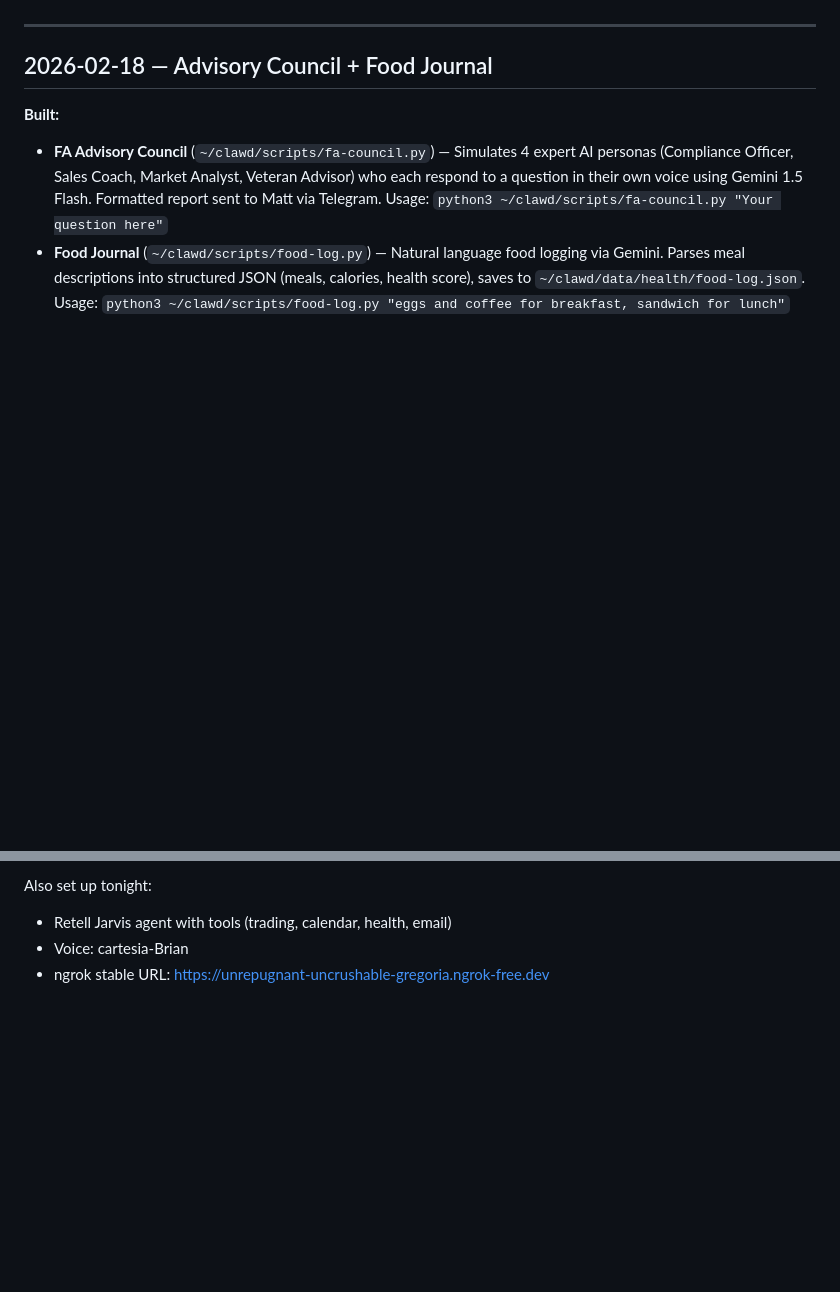
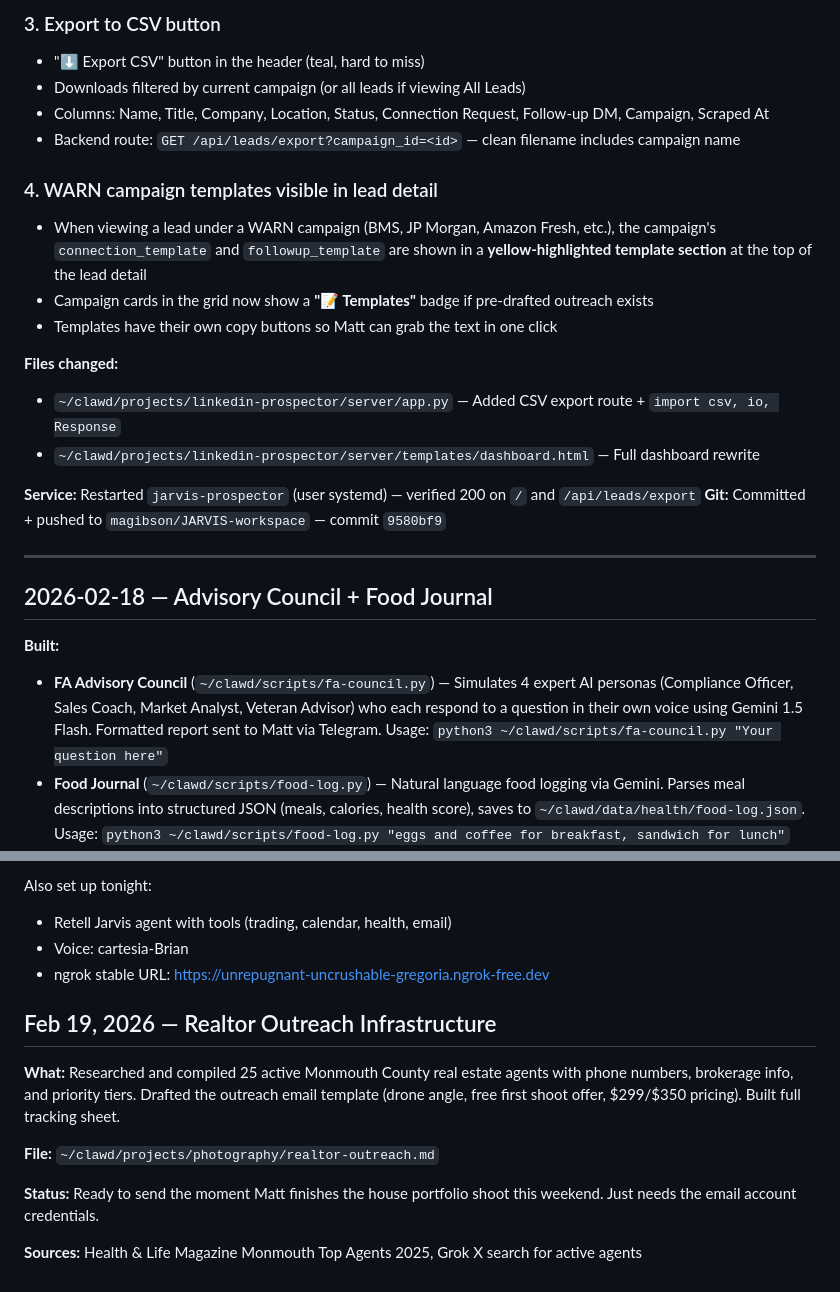
Before and after one commit to magibson/gibson-portfolio, a Markdown page: NIGHTLY-BUILDS.md, 2 parts joined by grey strips. GitHub-like rendering; blank space fills up the shorter version.

```diff
--- a/NIGHTLY-BUILDS.md
+++ b/NIGHTLY-BUILDS.md
@@ -4,3 +56,20 @@
+### 3. Export to CSV button
+- "⬇ Export CSV" button in the header (teal, hard to miss)
+- Downloads filtered by current campaign (or all leads if viewing All Leads)
+- Columns: Name, Title, Company, Location, Status, Connection Request, Follow-up DM, Campaign, Scraped At
+- Backend route: `GET /api/leads/export?campaign_id=<id>` — clean filename includes campaign name
+
+### 4. WARN campaign templates visible in lead detail
+- When viewing a lead under a WARN campaign (BMS, JP Morgan, Amazon Fresh, etc.), the campaign's `connection_template` and `followup_template` are shown in a **yellow-highlighted template section** at the top of the lead detail
+- Campaign cards in the grid now show a **"📝 Templates"** badge if pre-drafted outreach exists
+- Templates have their own copy buttons so Matt can grab the text in one click
+
+**Files changed:**
+- `~/clawd/projects/linkedin-prospector/server/app.py` — Added CSV export route + `import csv, io, Response`
+- `~/clawd/projects/linkedin-prospector/server/templates/dashboard.html` — Full dashboard rewrite
+
+**Service:** Restarted `jarvis-prospector` (user systemd) — verified 200 on `/` and `/api/leads/export`
+**Git:** Committed + pushed to `magibson/JARVIS-workspace` — commit `9580bf9`
 
 ---
 
@@ -775,3 +844,13 @@ Also set up tonight:
 - Retell Jarvis agent with tools (trading, calendar, health, email)
 - Voice: cartesia-Brian
 - ngrok stable URL: https://unrepugnant-uncrushable-gregoria.ngrok-free.dev
+
+## Feb 19, 2026 — Realtor Outreach Infrastructure
+
+**What:** Researched and compiled 25 active Monmouth County real estate agents with phone numbers, brokerage info, and priority tiers. Drafted the outreach email template (drone angle, free first shoot offer, $299/$350 pricing). Built full tracking sheet.
+
+**File:** `~/clawd/projects/photography/realtor-outreach.md`
+
+**Status:** Ready to send the moment Matt finishes the house portfolio shoot this weekend. Just needs the email account credentials.
+
+**Sources:** Health & Life Magazine Monmouth Top Agents 2025, Grok X search for active agents
```
Also changed, not shown: other parts of NIGHTLY-BUILDS.md (+52 -0 lines).
